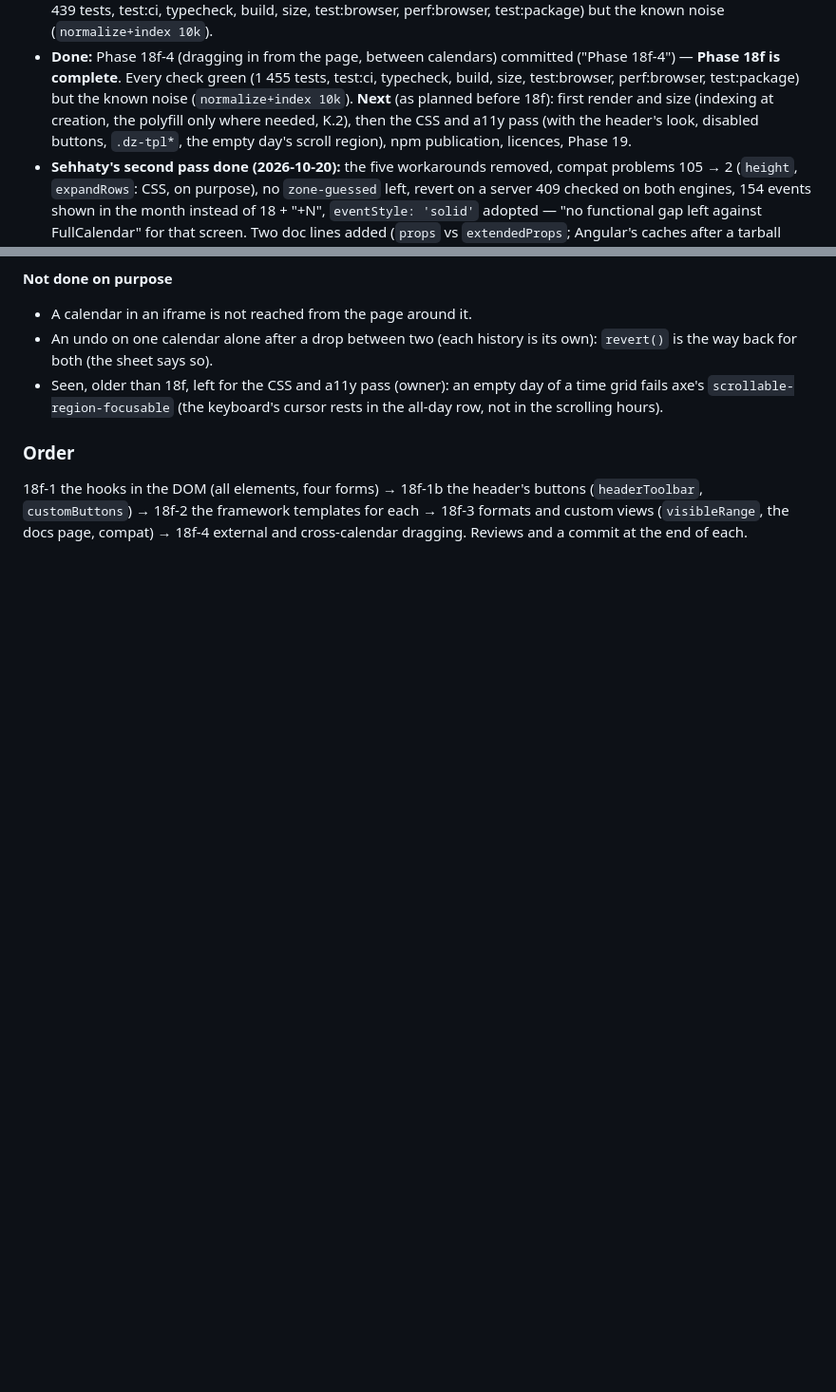
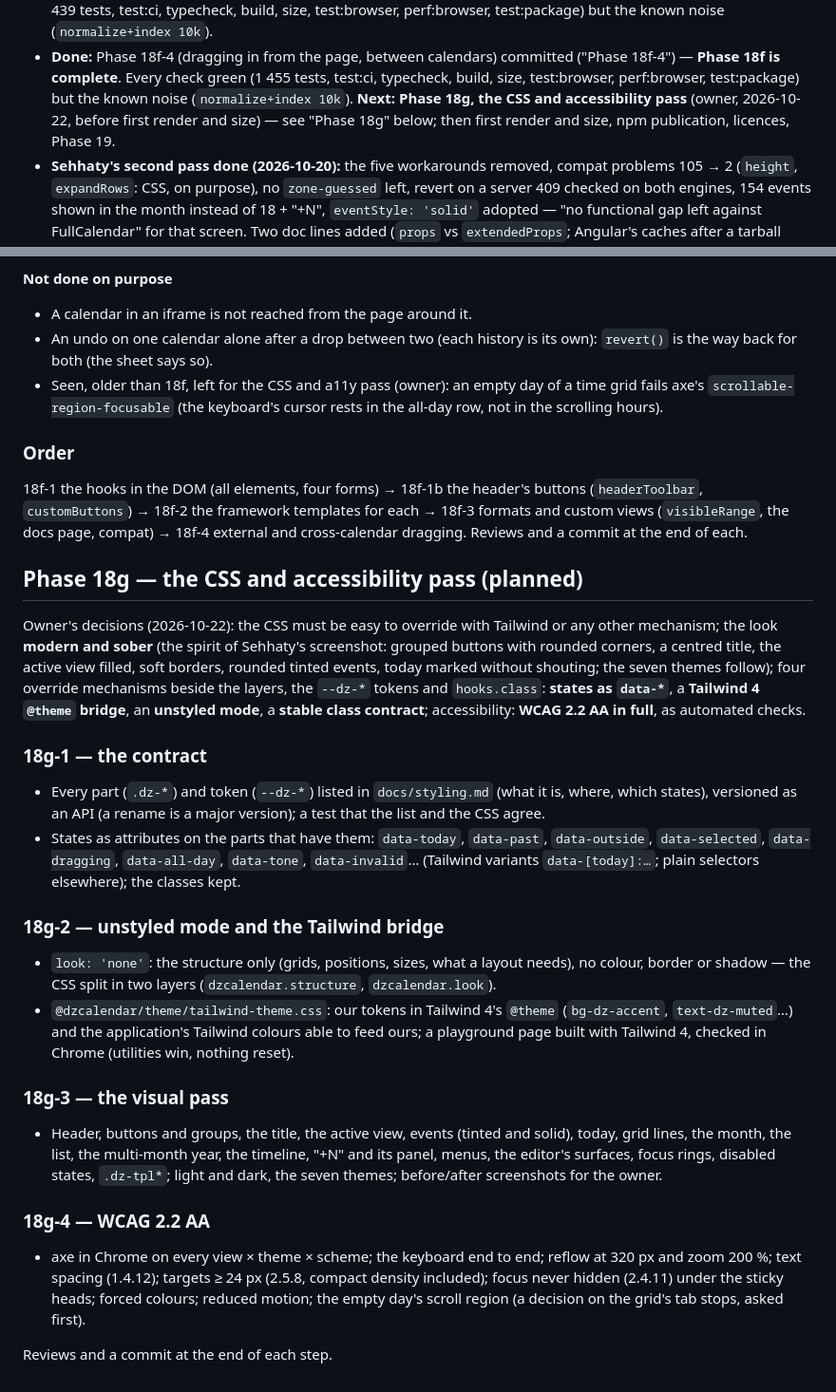
Before and after one commit to plinthworks/dzcalendar, a Markdown page: ROADMAP.md, 2 parts joined by grey strips. Shown at 95% size. Drawn GitHub-style; blank space fills up the shorter version.

Commit message:
ROADMAP: Phase 18g planned (CSS and accessibility pass, owner's decisions)
Co-Authored-By: Claude Opus 5.5 <noreply@anthropic.com>
Claude-Session: https://claude.ai/code/session_01T7yWKt7AWLN34qc48vhPCf

```diff
--- a/ROADMAP.md
+++ b/ROADMAP.md
@@ -33,10 +33,9 @@ Phases and acceptance criteria: `ARCHITECTURE.md`, section J.
   committed ("Phase 18f-4") — **Phase 18f is complete**. Every check green
   (1 455 tests, test:ci, typecheck, build, size, test:browser,
   perf:browser, test:package) but the known noise (`normalize+index 10k`).
-  **Next** (as planned before 18f): first render and size (indexing at
-  creation, the polyfill only where needed, K.2), then the CSS and a11y
-  pass (with the header's look, disabled buttons, `.dz-tpl*`, the empty
-  day's scroll region), npm publication, licences, Phase 19.
+  **Next: Phase 18g, the CSS and accessibility pass** (owner, 2026-10-22,
+  before first render and size) — see "Phase 18g" below; then first render
+  and size, npm publication, licences, Phase 19.
 - **Sehhaty's second pass done (2026-10-20):** the five workarounds removed,
   compat problems 105 → 2 (`height`, `expandRows`: CSS, on purpose), no
   `zone-guessed` left, revert on a server 409 checked on both engines, 154
@@ -2768,3 +2767,49 @@ slots", a business view). Decided:
 buttons (`headerToolbar`, `customButtons`) → 18f-2 the framework
 templates for each → 18f-3 formats and custom views (`visibleRange`, the docs page, compat) →
 18f-4 external and cross-calendar dragging. Reviews and a commit at the end of each.
+
+## Phase 18g — the CSS and accessibility pass (planned)
+
+Owner's decisions (2026-10-22): the CSS must be easy to override with
+Tailwind or any other mechanism; the look **modern and sober** (the spirit
+of Sehhaty's screenshot: grouped buttons with rounded corners, a centred
+title, the active view filled, soft borders, rounded tinted events, today
+marked without shouting; the seven themes follow); four override
+mechanisms beside the layers, the `--dz-*` tokens and `hooks.class`:
+**states as `data-*`**, a **Tailwind 4 `@theme` bridge**, an **unstyled
+mode**, a **stable class contract**; accessibility: **WCAG 2.2 AA in full**,
+as automated checks.
+
+### 18g-1 — the contract
+- Every part (`.dz-*`) and token (`--dz-*`) listed in `docs/styling.md`
+  (what it is, where, which states), versioned as an API (a rename is a
+  major version); a test that the list and the CSS agree.
+- States as attributes on the parts that have them: `data-today`,
+  `data-past`, `data-outside`, `data-selected`, `data-dragging`,
+  `data-all-day`, `data-tone`, `data-invalid`… (Tailwind variants
+  `data-[today]:…`; plain selectors elsewhere); the classes kept.
+
+### 18g-2 — unstyled mode and the Tailwind bridge
+- `look: 'none'`: the structure only (grids, positions, sizes, what a
+  layout needs), no colour, border or shadow — the CSS split in two
+  layers (`dzcalendar.structure`, `dzcalendar.look`).
+- `@dzcalendar/theme/tailwind-theme.css`: our tokens in Tailwind 4's
+  `@theme` (`bg-dz-accent`, `text-dz-muted`…) and the application's
+  Tailwind colours able to feed ours; a playground page built with
+  Tailwind 4, checked in Chrome (utilities win, nothing reset).
+
+### 18g-3 — the visual pass
+- Header, buttons and groups, the title, the active view, events (tinted
+  and solid), today, grid lines, the month, the list, the multi-month
+  year, the timeline, "+N" and its panel, menus, the editor's surfaces,
+  focus rings, disabled states, `.dz-tpl*`; light and dark, the seven
+  themes; before/after screenshots for the owner.
+
+### 18g-4 — WCAG 2.2 AA
+- axe in Chrome on every view × theme × scheme; the keyboard end to end;
+  reflow at 320 px and zoom 200 %; text spacing (1.4.12); targets ≥ 24 px
+  (2.5.8, compact density included); focus never hidden (2.4.11) under the
+  sticky heads; forced colours; reduced motion; the empty day's scroll
+  region (a decision on the grid's tab stops, asked first).
+
+Reviews and a commit at the end of each step.
```
